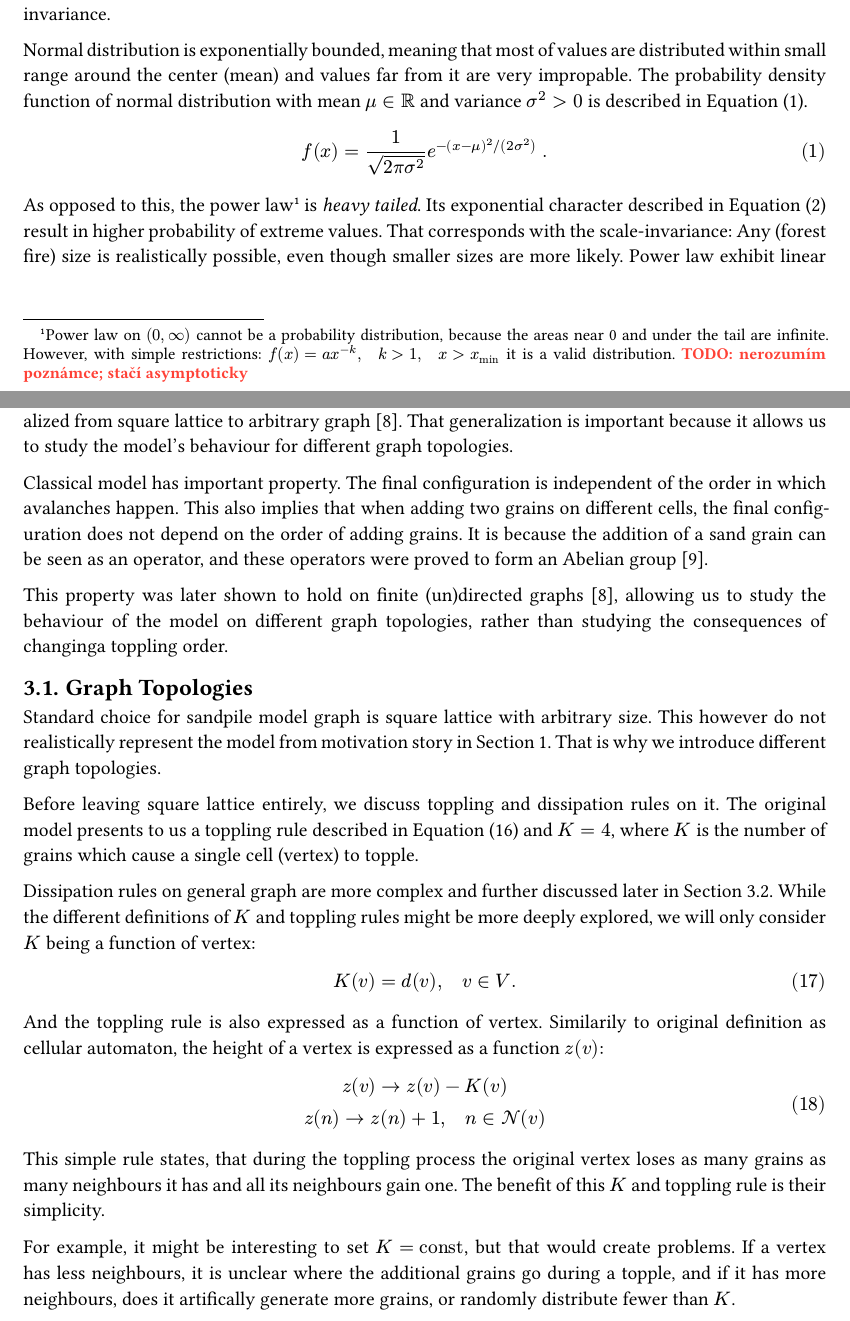
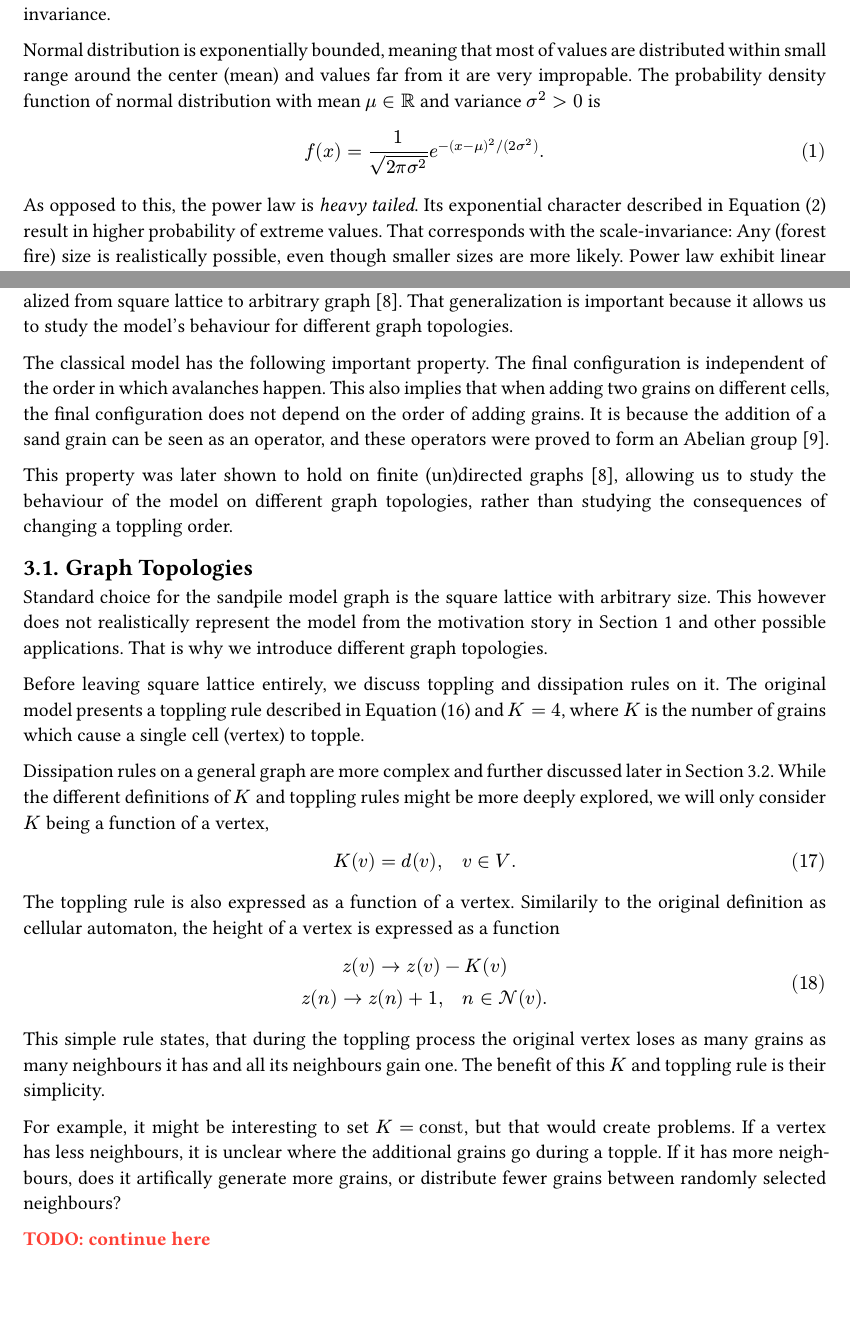
Before and after one commit to vokymir/kiv-bpr, a Typst document (doc/doc.typ): two parts of pages 1 and 5 of 11, joined at a grey line, cut so that both start at the same text, the shorter picture padded with empty space. The pictures show the PDF file doc/doc.pdf that the author committed with the source.

Commit message:
doc impl pozn from ps

```diff
--- a/doc/doc.typ
+++ b/doc/doc.typ
@@ -90,14 +90,14 @@ scale-invariance.
 Normal distribution is exponentially bounded, meaning that most of values are
 distributed within small range around the center (mean) and values far from it
 are very impropable. The probability density function of normal distribution
-with mean $mu in RR$ and variance $sigma^2 > 0$ is described in
-@eq:normal_distribution.
-
+with mean $mu in RR$ and variance $sigma^2 > 0$ is
 $
-  f(x) & = 1 / sqrt(2 pi sigma^2) e^(- (x - mu)^2 \/ (2 sigma^2)) #h(1mm) .
+  f(x) & = 1 / sqrt(2 pi sigma^2) e^(- (x - mu)^2 \/ (2 sigma^2)) "."
 $ <eq:normal_distribution>
 
-As opposed to this, the power law #footnote[Power law on $(0, infinity)$ cannot
-  be a probability distribution, because the areas near 0 and under the tail are
-  infinite. However, with simple restrictions: $f(x) = a x^(-k), quad k > 1,
-  quad x > x_(min)$ it is a valid distribution. TODO: nerozumím poznámce; stačí
+As opposed to this, the power law  is _heavy tailed_. Its exponential character
+described in @eq:power-law result in higher probability of extreme values. That
+corresponds with the scale-invariance: Any (forest fire) size is realistically
+possible, even though smaller sizes are more likely. Power law exhibit linear
+relationship between $log f(x)$ and $log x$. In a `log-log plot` it forms a
+straight line, as can be seen on @fig:cmp_scale.
@@ -156,11 +151,13 @@ of edges. The graph has $n$ vertices and $m$ edges.
 $
   G & = (V,E) \
   V & = {v_1, v_2, ..., v_n} \
-  E & subset.eq { {u, v} | u, v in V, u != v }, quad abs(E) = m
+  E & subset.eq { {u, v} | u, v in V, u != v }, quad abs(E) = m "."
 $
 
-The neighbourhood of a vertex is a set of vertices connected to it via an edge.
+The neighbourhood $cal(N)$ of a vertex $v$ is a set of vertices connected to it
+via an edge,
+
 $
-  cal(N) (v) = {u | {u, v} in E},
+  cal(N) (v) = {u | {u, v} in E}"."
 $
 
@@ -177,6 +174,8 @@ $
-  quad {v_l, v_(l+1)} in E quad forall l in {1, ..., k-1}
+  P_(u,v) = (v_1, v_2, ..., v_k), quad v_1 = u, quad v_k = v, \
+  quad {v_l, v_(l+1)} in E quad forall l in {1, ..., k-1} ","
 $
-If there exist no such path, let $P_(u,v) = ()$.
 
-Similarily, path length is the number of _steps_ (edges) needed to walk the
-path. If path doesn't exist we define its legth as zero.
+if there exist no such path, let $P_(u,v) = ()$.
+
+Similarly, the path length is the number of _steps_ (edges) needed to walk the
+path,
@@ -334,8 +340,4 @@ model was later generalized from square lattice to arbitrary graph
 @Holroyd_2008. That generalization is important because it allows us to study
 the model's behaviour for different graph topologies.
 
-Classical model has important property. The final configuration is independent
-of the order in which avalanches happen. This also implies that when adding two
-grains on different cells, the final configuration does not depend on the order
-of adding grains. It is because the addition of a sand grain can be seen as an
-operator, and these operators were proved to form an Abelian group @Dhar1990.
+The classical model has the following important property. The final
@@ -342,35 +347,39 @@ operator, and these operators were proved to form an Abelian group @Dhar1990.
+sand grain can be seen as an operator, and these operators were proved to form
+an Abelian group @Dhar1990.
 
 This property was later shown to hold on finite (un)directed graphs
 @Holroyd_2008, allowing us to study the behaviour of the model on different
-graph topologies, rather than studying the consequences of changinga toppling order.
+graph topologies, rather than studying the consequences of changing a toppling
+order.
 
 == Graph Topologies <h:graph_topologies>
 
-Standard choice for sandpile model graph is square lattice with arbitrary size.
-This however do not realistically represent the model from motivation story in
-@h:intro. That is why we introduce different graph topologies.
+Standard choice for the sandpile model graph is the square lattice with
+arbitrary size. This however does not realistically represent the model from the
+motivation story in @h:intro and other possible applications. That is why we
+introduce different graph topologies.
 
 Before leaving square lattice entirely, we discuss toppling and dissipation
-rules on it. The original model presents to us a toppling rule described in
+rules on it. The original model presents a toppling rule described in
 @eq:cell-automaton_topple_rules_2d and $K=4$, where $K$ is the number of grains
 which cause a single cell (vertex) to topple.
 
-Dissipation rules on general graph are more complex and further discussed later
-in @h:dissipation_rules. While the different definitions of $K$ and toppling
-rules might be more deeply explored, we will only consider $K$ being a function
-of vertex:
+Dissipation rules on a general graph are more complex and further discussed
+later in @h:dissipation_rules. While the different definitions of $K$ and
+toppling rules might be more deeply explored, we will only consider $K$ being a
+function of a vertex,
 
 $
   K(v) = d(v), quad v in V "."
 $ <eq:definition_max_grains>
 
-And the toppling rule is also expressed as a function of vertex. Similarily to
+The toppling rule is also expressed as a function of a vertex. Similarily to the
 original definition as cellular automaton, the height of a vertex is expressed
-as a function $z(v)$:
+as a function
 
 $
   z(v) arrow z(v) - K(v) \
-  z(n) arrow z(n) + 1, quad n in cal(N)(v)
+  z(n) arrow z(n) + 1, quad n in cal(N)(v) "."
 $ <eq:toppling_rule>
 
 This simple rule states, that during the toppling process the original vertex
@@ -379,8 +388,11 @@ The benefit of this $K$ and toppling rule is their simplicity.
 
 For example, it might be interesting to set $K = "const"$, but that would create
 problems. If a vertex has less neighbours, it is unclear where the additional
-grains go during a topple, and if it has more neighbours, does it artifically
-generate more grains, or randomly distribute fewer than $K$.
+grains go during a topple. If it has more neighbours, does it artifically
+generate more grains, or distribute fewer grains between randomly selected
+neighbours?
+
+TODO: continue here
 
 Note that in these reasonings, the neighbourhood of a vertex $cal(N)(v)$
 contains sink vertex, and possibly multiple times. The toppling rule will not
```
Also changed, not shown: doc/doc.pdf, doc/doc.typ (61 more changed lines).
